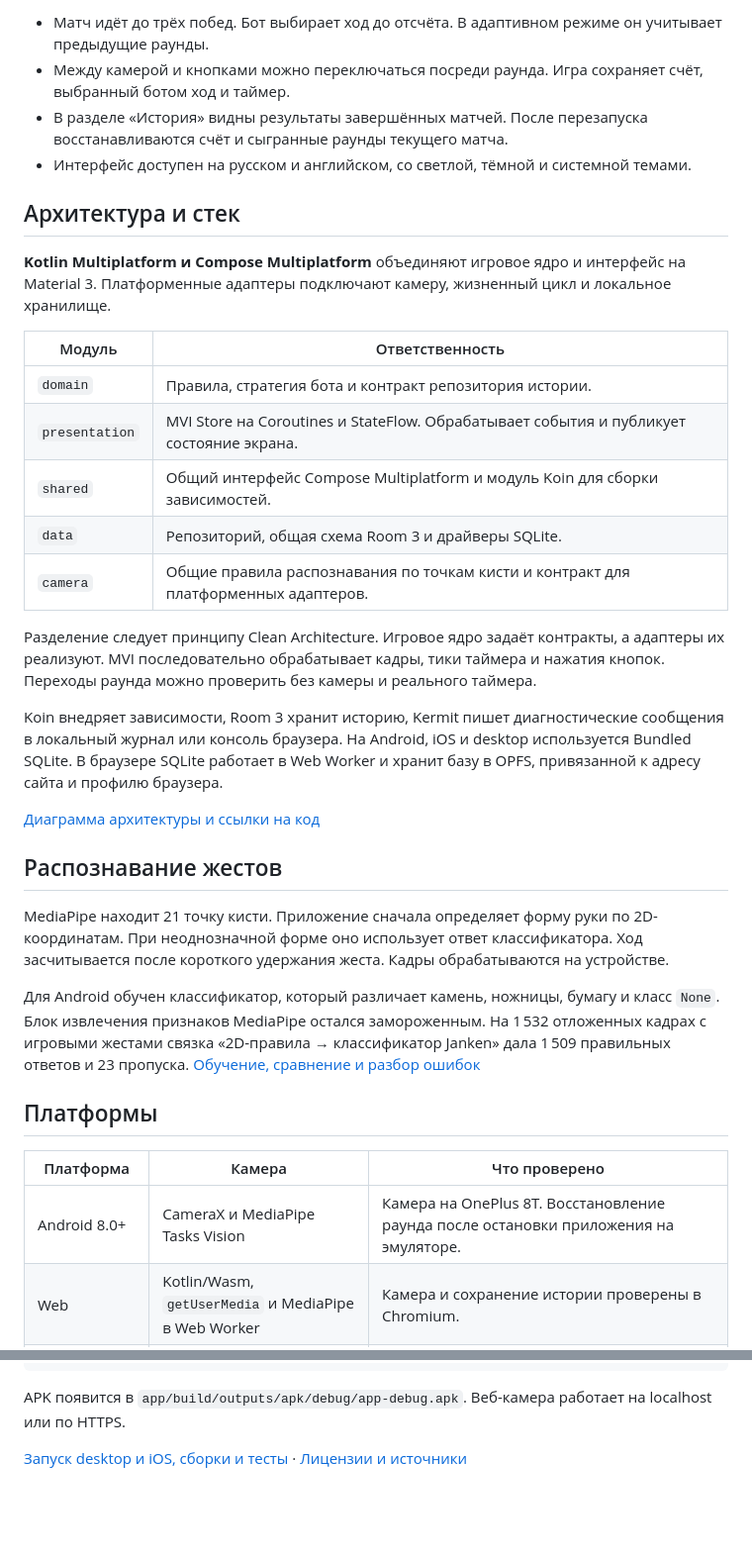
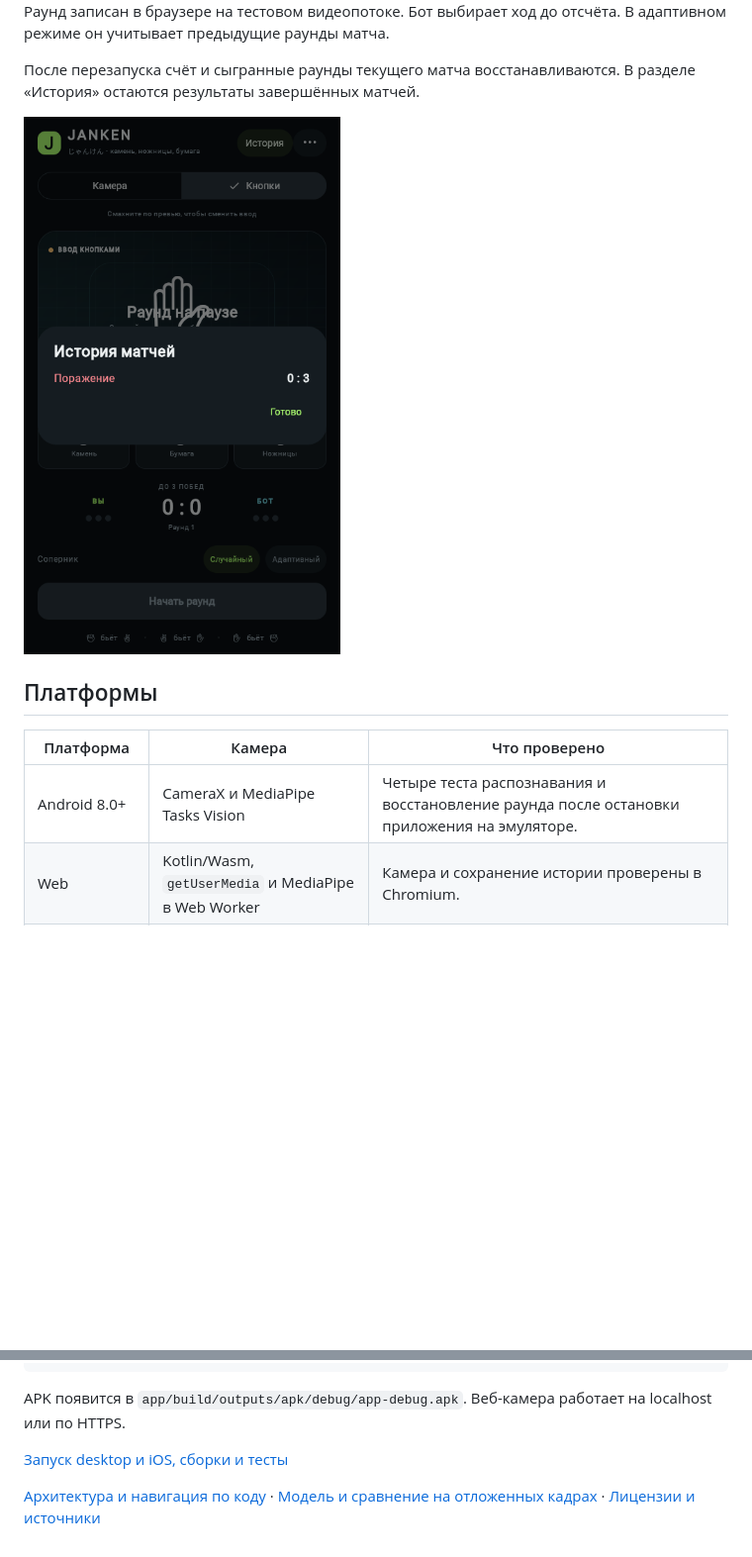
Before and after one commit to serpanti/janken, a Markdown page: README.md, 2 parts joined by grey strips. Shown at 99% size. Rendered like a GitHub page; pictures changed too: docs/demo-history.png (added); blank space fills up the shorter version.

Commit message:
docs(readme): feature the stack and refresh the demo

```diff
--- a/README.md
+++ b/README.md
@@ -19,38 +13,15 @@
 
-- Матч идёт до трёх побед. Бот выбирает ход до отсчёта. В адаптивном режиме он учитывает предыдущие раунды.
-- Между камерой и кнопками можно переключаться посреди раунда. Игра сохраняет счёт, выбранный ботом ход и таймер.
-- В разделе «История» видны результаты завершённых матчей. После перезапуска восстанавливаются счёт и сыгранные раунды текущего матча.
-- Интерфейс доступен на русском и английском, со светлой, тёмной и системной темами.
+Раунд записан в браузере на тестовом видеопотоке. Бот выбирает ход до отсчёта. В адаптивном режиме он учитывает предыдущие раунды матча.
 
-## Архитектура и стек
+После перезапуска счёт и сыгранные раунды текущего матча восстанавливаются. В разделе «История» остаются результаты завершённых матчей.
 
-**Kotlin Multiplatform и Compose Multiplatform** объединяют игровое ядро и интерфейс на Material 3. Платформенные адаптеры подключают камеру, жизненный цикл и локальное хранилище.
-
-| Модуль | Ответственность |
-| --- | --- |
-| `domain` | Правила, стратегия бота и контракт репозитория истории. |
-| `presentation` | MVI Store на Coroutines и StateFlow. Обрабатывает события и публикует состояние экрана. |
-| `shared` | Общий интерфейс Compose Multiplatform и модуль Koin для сборки зависимостей. |
-| `data` | Репозиторий, общая схема Room 3 и драйверы SQLite. |
-| `camera` | Общие правила распознавания по точкам кисти и контракт для платформенных адаптеров. |
-
-Разделение следует принципу Clean Architecture. Игровое ядро задаёт контракты, а адаптеры их реализуют. MVI последовательно обрабатывает кадры, тики таймера и нажатия кнопок. Переходы раунда можно проверить без камеры и реального таймера.
-
-Koin внедряет зависимости, Room 3 хранит историю, Kermit пишет диагностические сообщения в локальный журнал или консоль браузера. На Android, iOS и desktop используется Bundled SQLite. В браузере SQLite работает в Web Worker и хранит базу в OPFS, привязанной к адресу сайта и профилю браузера.
-
-[Диаграмма архитектуры и ссылки на код](docs/ARCHITECTURE.md)
-
-## Распознавание жестов
-
-MediaPipe находит 21 точку кисти. Приложение сначала определяет форму руки по 2D-координатам. При неоднозначной форме оно использует ответ классификатора. Ход засчитывается после короткого удержания жеста. Кадры обрабатываются на устройстве.
-
-Для Android обучен классификатор, который различает камень, ножницы, бумагу и класс `None`. Блок извлечения признаков MediaPipe остался замороженным. На 1 532 отложенных кадрах с игровыми жестами связка «2D-правила → классификатор Janken» дала 1 509 правильных ответов и 23 пропуска. [Обучение, сравнение и разбор ошибок](docs/MODEL_AND_TRAINING.md)
+<img src="docs/demo-history.png" width="320" alt="История матчей в браузере после перезагрузки. На экране виден счёт завершённого матча.">
 
 ## Платформы
 
 | Платформа | Камера | Что проверено |
 | --- | --- | --- |
-| Android 8.0+ | CameraX и MediaPipe Tasks Vision | Камера на OnePlus 8T. Восстановление раунда после остановки приложения на эмуляторе. |
+| Android 8.0+ | CameraX и MediaPipe Tasks Vision | Четыре теста распознавания и восстановление раунда после остановки приложения на эмуляторе. |
 | Web | Kotlin/Wasm, `getUserMedia` и MediaPipe в Web Worker | Камера и сохранение истории проверены в Chromium. |
 | Desktop | Kotlin/JVM, OpenCV и MediaPipe в локальном Python-процессе | На Windows проверены адаптер камеры и повторное открытие базы. Для macOS и Linux предусмотрена сборка на целевой ОС. |
 | iOS и iPadOS 15.4+ | AVFoundation и MediaPipe Tasks Vision через Swift | Kotlin-код скомпилирован для устройства и симулятора. Для запуска нужен Mac с Xcode. |
@@ -69,4 +40,6 @@ MediaPipe находит 21 точку кисти. Приложение снач
 
 APK появится в `app/build/outputs/apk/debug/app-debug.apk`. Веб-камера работает на localhost или по HTTPS.
 
-[Запуск desktop и iOS, сборки и тесты](docs/PLATFORMS.md) · [Лицензии и источники](NOTICE.md)
+[Запуск desktop и iOS, сборки и тесты](docs/PLATFORMS.md)
+
+[Архитектура и навигация по коду](docs/ARCHITECTURE.md) · [Модель и сравнение на отложенных кадрах](docs/MODEL_AND_TRAINING.md) · [Лицензии и источники](NOTICE.md)
```
Also changed, not shown: other parts of README.md (+7 -13 lines), docs/PLATFORMS.md (+1 -1 lines), docs/demo-buttons.png (deleted), 1 other file.
